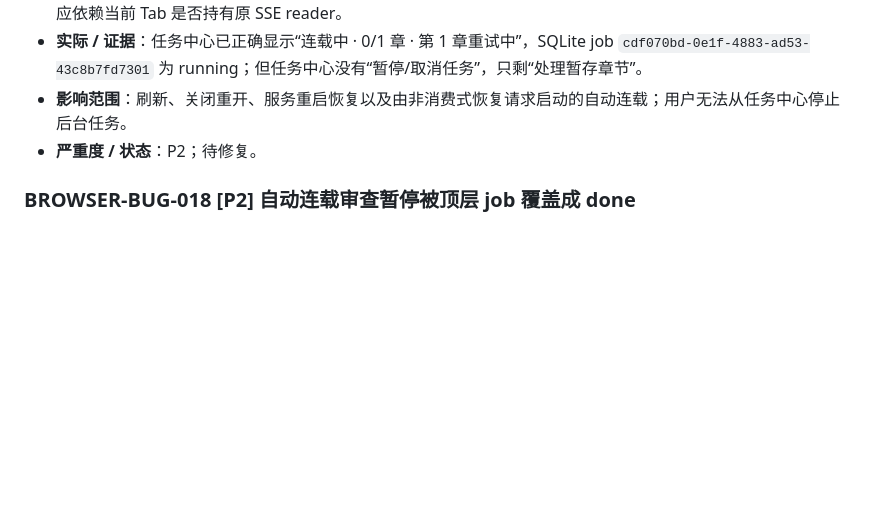
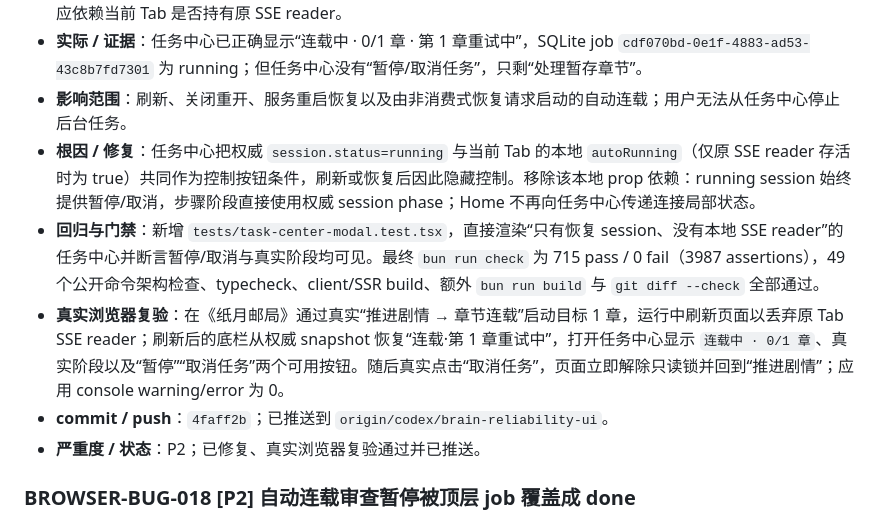
Before and after one commit to philuo/fiction-platform, a Markdown page: docs/FIND_BUG.md, the part around the change. Drawn GitHub-style; blank space fills up the shorter version.

Commit message:
docs: close browser bug 019

```diff
--- a/docs/FIND_BUG.md
+++ b/docs/FIND_BUG.md
@@ -23,7 +23,11 @@
 - **预期**：只要权威 auto session 为 running，任务中心就应提供暂停和取消任务；这些控制是服务端持久命令，不应依赖当前 Tab 是否持有原 SSE reader。
 - **实际 / 证据**：任务中心已正确显示“连载中 · 0/1 章 · 第 1 章重试中”，SQLite job `cdf070bd-0e1f-4883-ad53-43c8b7fd7301` 为 running；但任务中心没有“暂停/取消任务”，只剩“处理暂存章节”。
 - **影响范围**：刷新、关闭重开、服务重启恢复以及由非消费式恢复请求启动的自动连载；用户无法从任务中心停止后台任务。
-- **严重度 / 状态**：P2；待修复。
+- **根因 / 修复**：任务中心把权威 `session.status=running` 与当前 Tab 的本地 `autoRunning`（仅原 SSE reader 存活时为 true）共同作为控制按钮条件，刷新或恢复后因此隐藏控制。移除该本地 prop 依赖：running session 始终提供暂停/取消，步骤阶段直接使用权威 session phase；Home 不再向任务中心传递连接局部状态。
+- **回归与门禁**：新增 `tests/task-center-modal.test.tsx`，直接渲染“只有恢复 session、没有本地 SSE reader”的任务中心并断言暂停/取消与真实阶段均可见。最终 `bun run check` 为 715 pass / 0 fail（3987 assertions），49 个公开命令架构检查、typecheck、client/SSR build、额外 `bun run build` 与 `git diff --check` 全部通过。
+- **真实浏览器复验**：在《纸月邮局》通过真实“推进剧情 → 章节连载”启动目标 1 章，运行中刷新页面以丢弃原 Tab SSE reader；刷新后的底栏从权威 snapshot 恢复“连载·第 1 章重试中”，打开任务中心显示 `连载中 · 0/1 章`、真实阶段以及“暂停”“取消任务”两个可用按钮。随后真实点击“取消任务”，页面立即解除只读锁并回到“推进剧情”；应用 console warning/error 为 0。
+- **commit / push**：`4faff2b`；已推送到 `origin/codex/brain-reliability-ui`。
+- **严重度 / 状态**：P2；已修复、真实浏览器复验通过并已推送。
 
 ### BROWSER-BUG-018 [P2] 自动连载审查暂停被顶层 job 覆盖成 done
 
```
